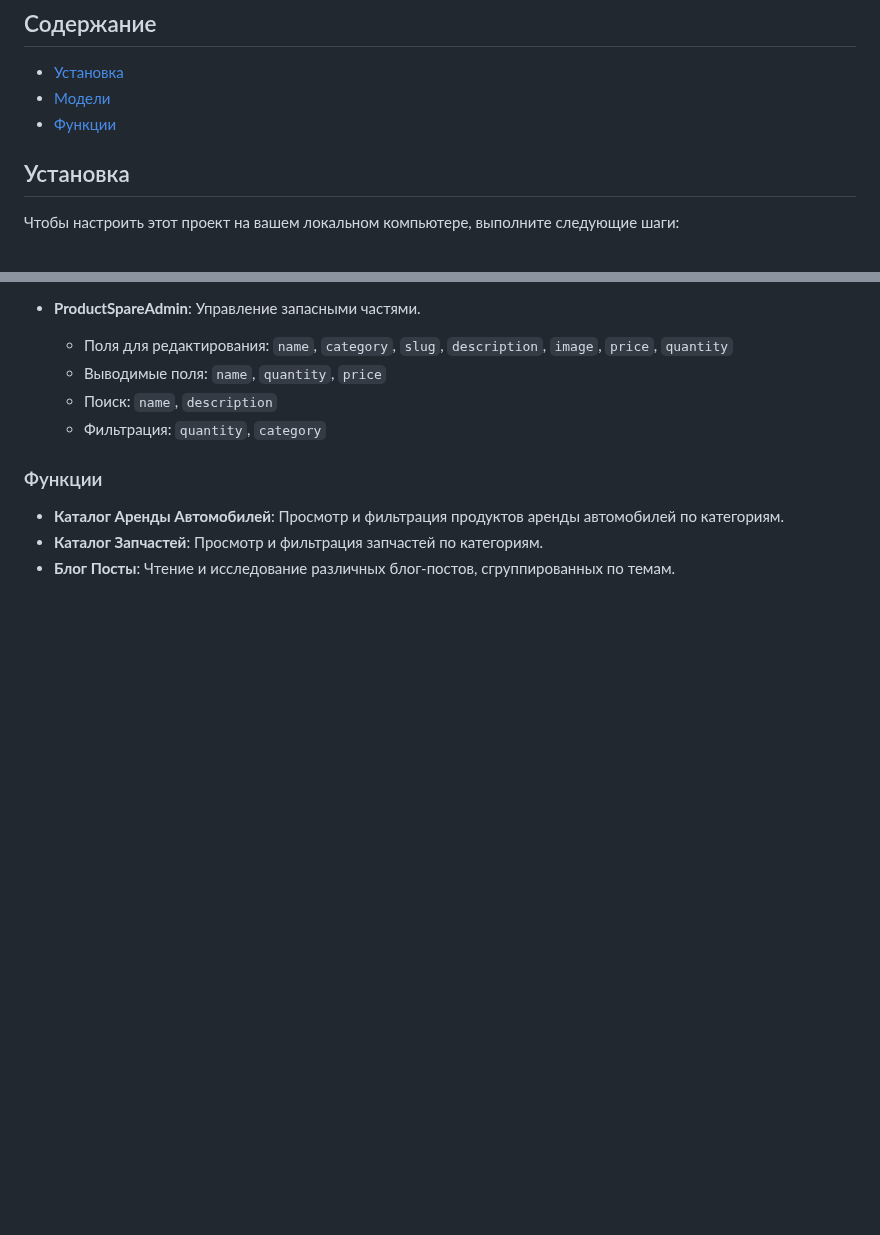
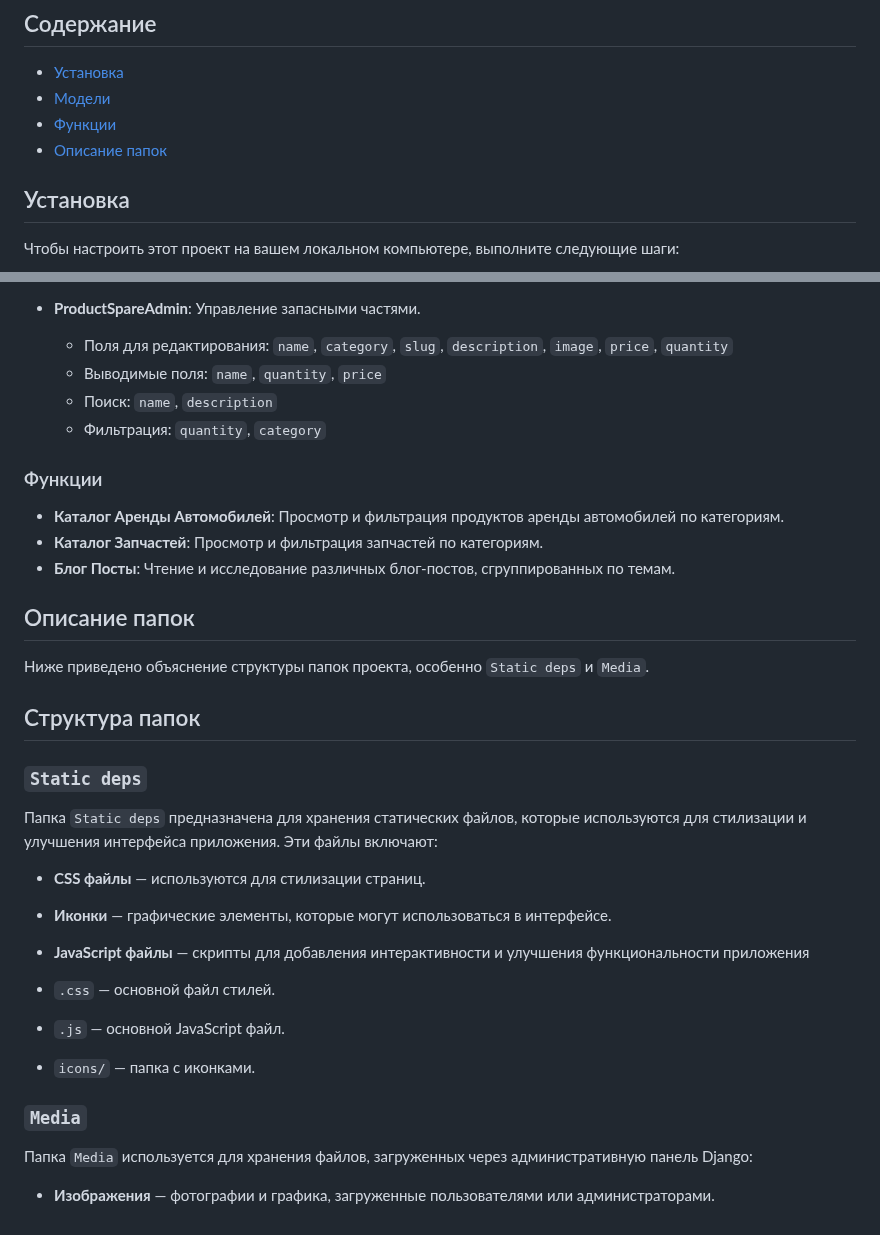
Before and after one commit to Zhaanibek/testFirstWeb, a Markdown page: README.md, 2 parts joined by grey strips. GitHub-like rendering; blank space fills up the shorter version.

Commit message:
Update README.md
5 commit

```diff
--- a/README.md
+++ b/README.md
@@ -7,6 +7,7 @@ TestFirstWeb — это веб-приложение на Django, предназ
 - [Установка](#установка)
 - [Модели](#Модели)
 - [Функции](#функции)
+- [Описание папок](#описаниепапок)
 
 ## Установка
 
@@ -155,3 +156,28 @@ TestFirstWeb — это веб-приложение на Django, предназ
 - **Каталог Аренды Автомобилей**: Просмотр и фильтрация продуктов аренды автомобилей по категориям.
 - **Каталог Запчастей**: Просмотр и фильтрация запчастей по категориям.
 - **Блог Посты**: Чтение и исследование различных блог-постов, сгруппированных по темам.
+
+
+## Описание папок
+
+Ниже приведено объяснение структуры папок проекта, особенно `Static deps` и `Media`.
+
+## Структура папок
+
+### `Static deps`
+
+Папка `Static deps` предназначена для хранения статических файлов, которые используются для стилизации и улучшения интерфейса приложения. Эти файлы включают:
+
+- **CSS файлы** — используются для стилизации страниц.
+- **Иконки** — графические элементы, которые могут использоваться в интерфейсе.
+- **JavaScript файлы** — скрипты для добавления интерактивности и улучшения функциональности приложения
+
+- `.css` — основной файл стилей.
+- `.js` — основной JavaScript файл.
+- `icons/` — папка с иконками.
+
+### `Media`
+
+Папка `Media` используется для хранения файлов, загруженных через административную панель Django:
+
+- **Изображения** — фотографии и графика, загруженные пользователями или администраторами.
```
